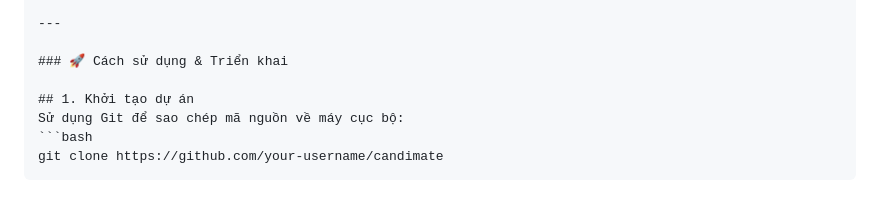
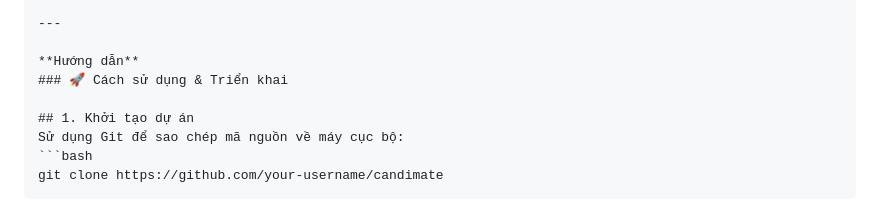
Before and after one commit to candimate/candimate.github.io, a Markdown page: README.md, the part around the change. Drawn GitHub-style.

```diff
--- a/README.md
+++ b/README.md
@@ -60,6 +60,7 @@ Candimate ra đời để giải quyết những vấn đề thực tế trong m
 
 ---
 
+**Hướng dẫn**
 ### 🚀 Cách sử dụng & Triển khai
 
 ## 1. Khởi tạo dự án
```
